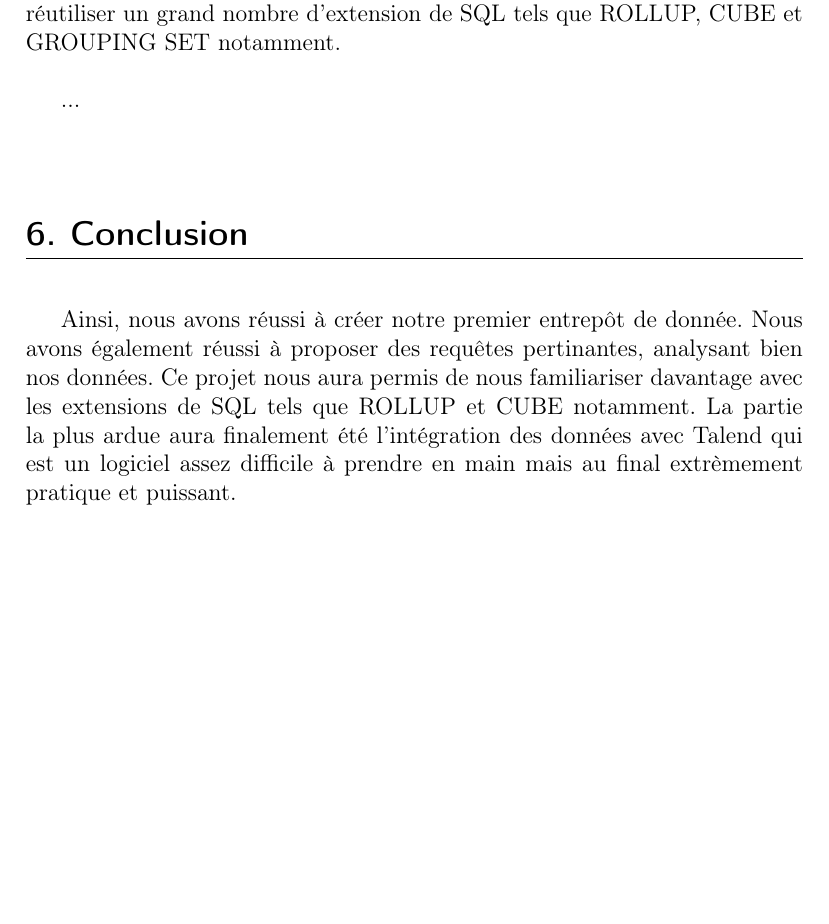
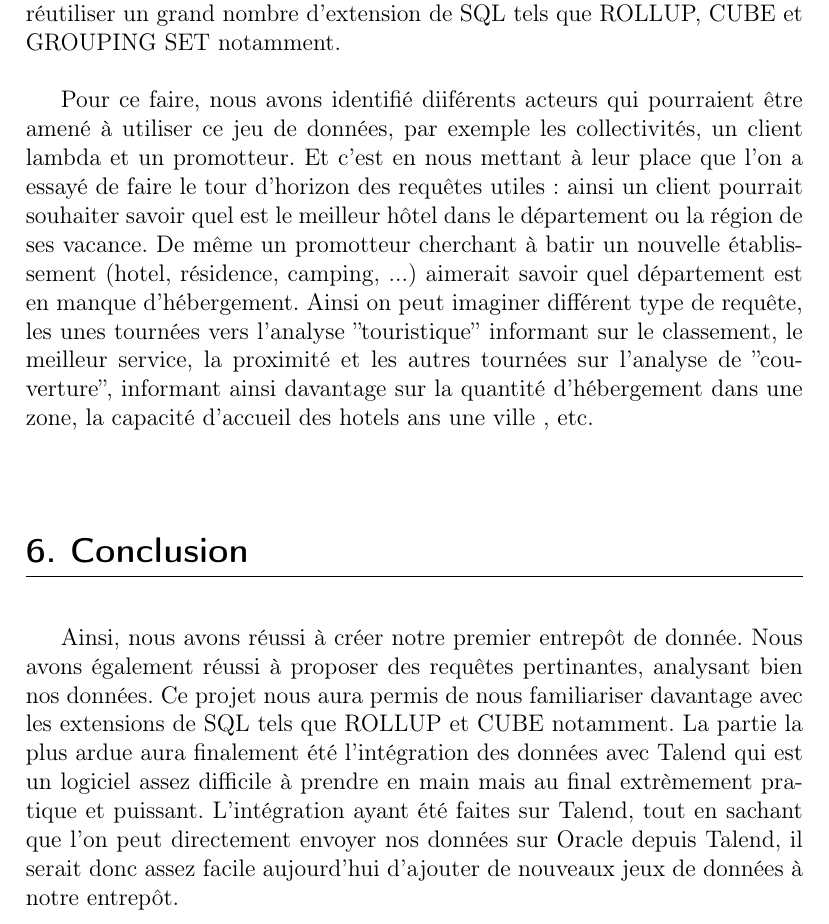
Before and after one commit to demeph/BDDE_projet, a LaTeX document (rapport/Rapport_BDDE_COUILLEROT_MAHIER_PHALAVANDISHVILI.tex): part of page 6 of 6, cut so that both start at the same text, the shorter picture padded with empty space. Compiled offline with pdfLaTeX.

Commit message:
Add files via upload

```diff
--- a/rapport/Rapport_BDDE_COUILLEROT_MAHIER_PHALAVANDISHVILI.tex
+++ b/rapport/Rapport_BDDE_COUILLEROT_MAHIER_PHALAVANDISHVILI.tex
@@ -99,7 +99,7 @@
 
 		Une fois nos données sur Oracle, nous avons réalisé une dizaine de requête d'analyse en PL/SQL. Nous avons d'abord fait quelques requêtes sur la première table de fait, puis sur la deuxième avant d'en concevoir des plus complexes englobant les deux tables. Pour ces requêtes nous avons essayé de réutiliser un grand nombre d'extension de SQL tels que ROLLUP, CUBE et GROUPING SET notamment. \\
 
-		... \\
+		Pour ce faire, nous avons identifié diiférents acteurs qui pourraient être amené à utiliser ce jeu de données, par exemple les collectivités, un client lambda et un promotteur. Et c'est en nous mettant à leur place que l'on a essayé de faire le tour d'horizon des requêtes utiles : ainsi un client pourrait souhaiter savoir quel est le meilleur hôtel dans le département ou la région de ses vacance. De même un promotteur cherchant à batir un nouvelle établissement (hotel, résidence, camping, ...) aimerait savoir quel département est en manque d'hébergement. Ainsi on peut imaginer différent type de requête, les unes tournées vers l'analyse ''touristique'' informant sur le classement, le meilleur service, la proximité et les autres tournées sur l'analyse de ''couverture'', informant ainsi davantage sur la quantité d'hébergement dans une zone, la capacité d'accueil des hotels ans une ville , etc. \\
 
 		\vspace{0.5cm}
 
@@ -107,6 +107,6 @@
 
 		\vspace{0.5cm}
 
-		Ainsi, nous avons réussi à créer notre premier entrepôt de donnée. Nous avons également réussi à proposer des requêtes pertinantes, analysant bien nos données. Ce projet nous aura permis de nous familiariser davantage avec les extensions de SQL tels que ROLLUP et CUBE notamment. La partie la plus ardue aura finalement été l'intégration des données avec Talend qui est un logiciel assez difficile à prendre en main mais au final extrèmement pratique et puissant.
+		Ainsi, nous avons réussi à créer notre premier entrepôt de donnée. Nous avons également réussi à proposer des requêtes pertinantes, analysant bien nos données. Ce projet nous aura permis de nous familiariser davantage avec les extensions de SQL tels que ROLLUP et CUBE notamment. La partie la plus ardue aura finalement été l'intégration des données avec Talend qui est un logiciel assez difficile à prendre en main mais au final extrèmement pratique et puissant. L'intégration ayant été faites sur Talend, tout en sachant que l'on peut directement envoyer nos données sur Oracle depuis Talend, il serait donc assez facile aujourd'hui d'ajouter de nouveaux jeux de données à notre entrepôt. \\
 
 \end{document}
```
Also changed, not shown: rapport/Rapport_BDDE_COUILLEROT_MAHIER_PHALAVANDISHVILI.pdf, 5 other files.
